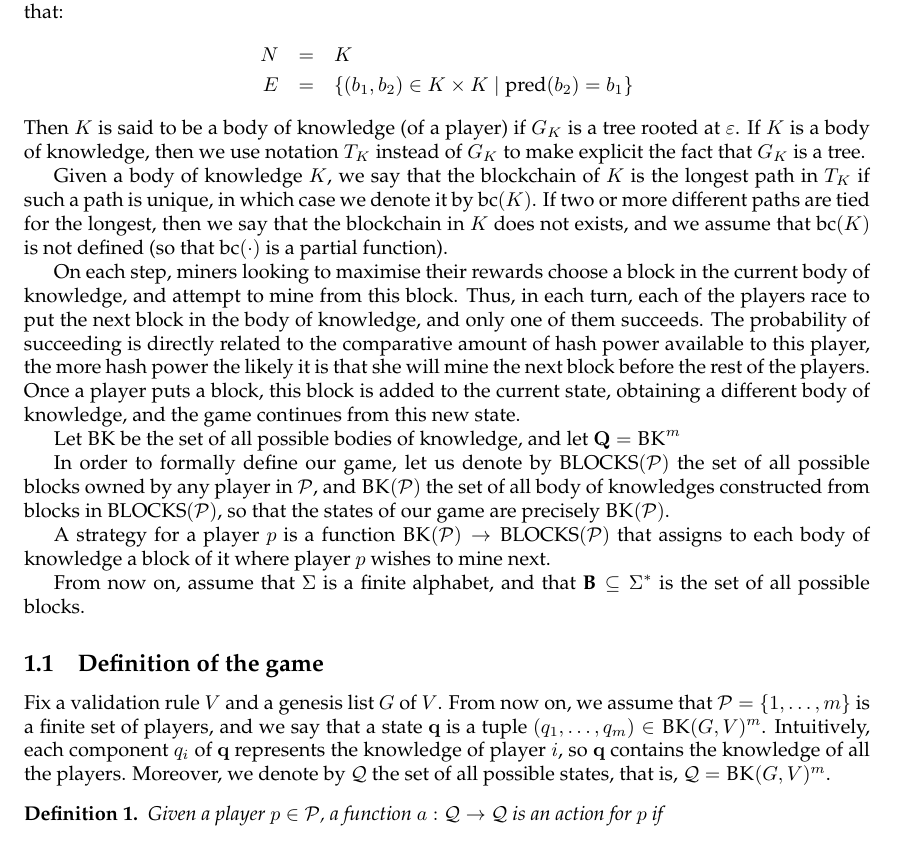
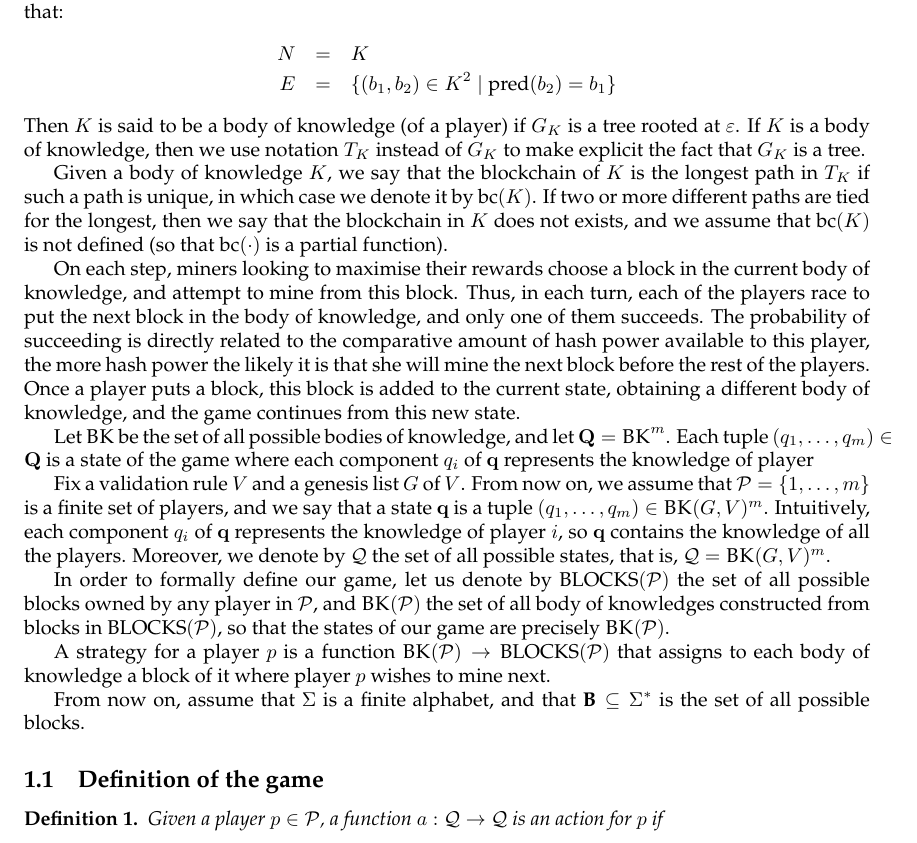
Before and after one commit to etouss/BlockChain, a LaTeX document (AbstractDoc/focs.tex): part of page 1 of 6, cut so that both start at the same text. Compiled offline with pdfLaTeX.

Commit message:
more changes

```diff
--- a/AbstractDoc/focs.tex
+++ b/AbstractDoc/focs.tex
@@ -41,7 +41,7 @@ The mining game is played by a set $\bP = \{1, \ldots, m\}$ of players. In this
 To give a game-theoretic characterization of bitcoin mining, we need to formalize the knowledge that each player has. More precisely, given a subset $\body$ of $\bB$, define $G_\body = (N,E)$ as a graph such that:
 \begin{eqnarray*}
 N &=& \body\\
-E &=& \{ (b_1,b_2) \in \body \times \body \mid \pred(b_2) = b_1\}
+E &=& \{ (b_1,b_2) \in \body^2 \mid \pred(b_2) = b_1\}
 \end{eqnarray*}
 Then $\body$ is said to be a body of knowledge (of a player) if $G_\body$ is a tree rooted at $\varepsilon$. If $\body$ is a body of knowledge, then we use notation $T_\body$ instead of $G_\body$ to make explicit the fact that $G_\body$ is a tree.
 
@@ -49,8 +49,10 @@ Given a body of knowledge $\body$, we say that the blockchain of $\body$ is the
 
 On each step, miners looking to maximise their rewards choose a block in the current body of knowledge, and attempt to mine from this block. Thus, in each turn, each of the players race to put the next block in the body of knowledge, and only one of them succeeds. The probability of succeeding is directly related to the comparative amount of hash power available to this player, the more hash power the likely it is that she will mine the next block before the rest of the players. Once a player puts a block, this block is added to the current state, obtaining a different body of knowledge, and the game continues from this new state.
 
-Let $\BK$ be the set of all possible bodies of knowledge, and let $\bQ = \BK^m$
+Let $\BK$ be the set of all possible bodies of knowledge, and let $\bQ = \BK^m$. Each tuple $(q_1, \ldots, q_m) \in \bQ$ is a state of the game where each component $q_i$ of $\bq$ represents the knowledge of player
 
+
+Fix a validation rule $V$ and a genesis list $G$ of $V$. From now on, we assume that $\cP = \{1, \ldots, m\}$ is a finite set of players, and we say that a state $\bq$ is a tuple $(q_1, \ldots, q_m) \in \BK(G,V)^m$. Intuitively, each component $q_i$ of $\bq$ represents the knowledge of player $i$, so $\bq$ contains the knowledge of all the players. Moreover, we denote by $\cQ$ the set of all possible states, that is, $\cQ = \BK(G,V)^m$.
 
 In order to formally define our game, let us denote by $\BLOCKS(\cP)$ the set of all possible blocks owned by any player in $\cP$, and
 $\BK(\cP)$ the set of all body of knowledges constructed from blocks in $\BLOCKS(\cP)$, so that the states of our game are precisely
@@ -66,7 +68,7 @@ From now on, assume that $\Sigma$ is a finite alphabet, and that $\B \subseteq \
 
 \subsection{Definition of the game}
 
-Fix a validation rule $V$ and a genesis list $G$ of $V$. From now on, we assume that $\cP = \{1, \ldots, m\}$ is a finite set of players, and we say that a state $\bq$ is a tuple $(q_1, \ldots, q_m) \in \BK(G,V)^m$. Intuitively, each component $q_i$ of $\bq$ represents the knowledge of player $i$, so $\bq$ contains the knowledge of all the players. Moreover, we denote by $\cQ$ the set of all possible states, that is, $\cQ = \BK(G,V)^m$.
+
 
 %\etienne{There is an issue with : $\cQ = \BK(G,V)^m$ should be closer to :$\cQ = \BK(G,V)^{n \times m}$}
 
```
